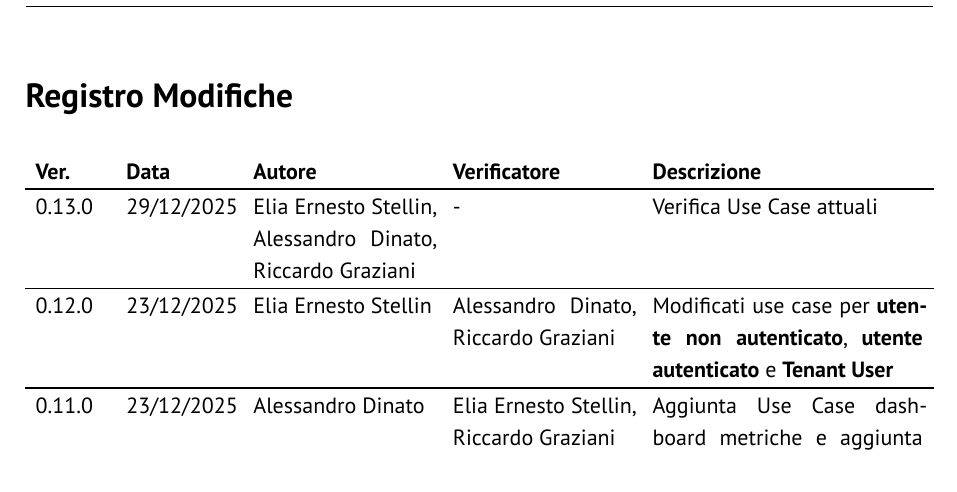
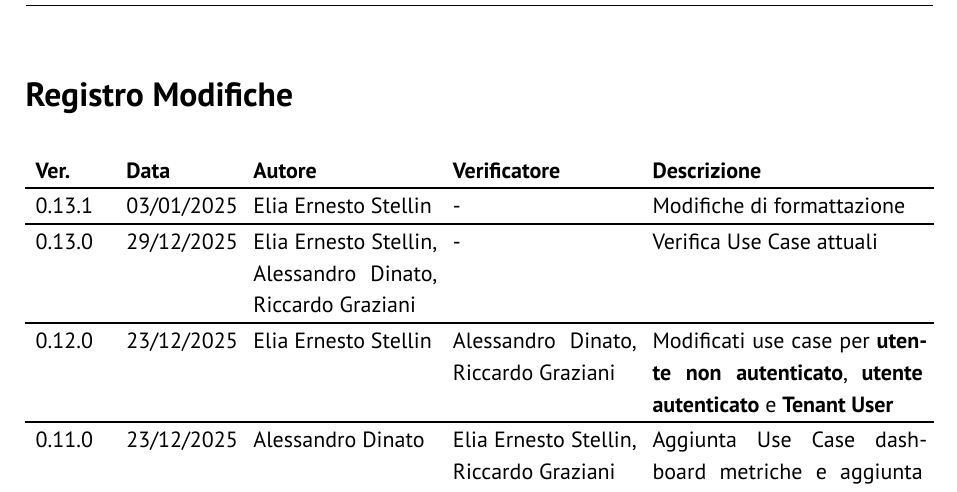
Before and after one commit to GlitchHub-Team/GlitchHub-Team.github.io, a Typst document (src/RTB/DocumentiEsterni/AnalisiDeiRequisiti.typ): part of page 2 of 67, cut so that both start at the same text. Compiled offline with Typst 0.15.

Commit message:
v0.13.1 AdR

```diff
--- a/src/RTB/DocumentiEsterni/AnalisiDeiRequisiti.typ
+++ b/src/RTB/DocumentiEsterni/AnalisiDeiRequisiti.typ
@@ -3,8 +3,15 @@
 #show: report.with(
   titolo: "Analisi dei Requisiti",
   stato: "Bozza",
-  versione: "0.12.0",
+  versione: "0.13.1",
   registro-modifiche: (
+    (
+      "0.13.1",
+      "03/01/2025",
+      "Elia Ernesto Stellin",
+      "-",
+      [Modifiche di formattazione]
+    ),
     (
       "0.13.0",
       "29/12/2025",
```
